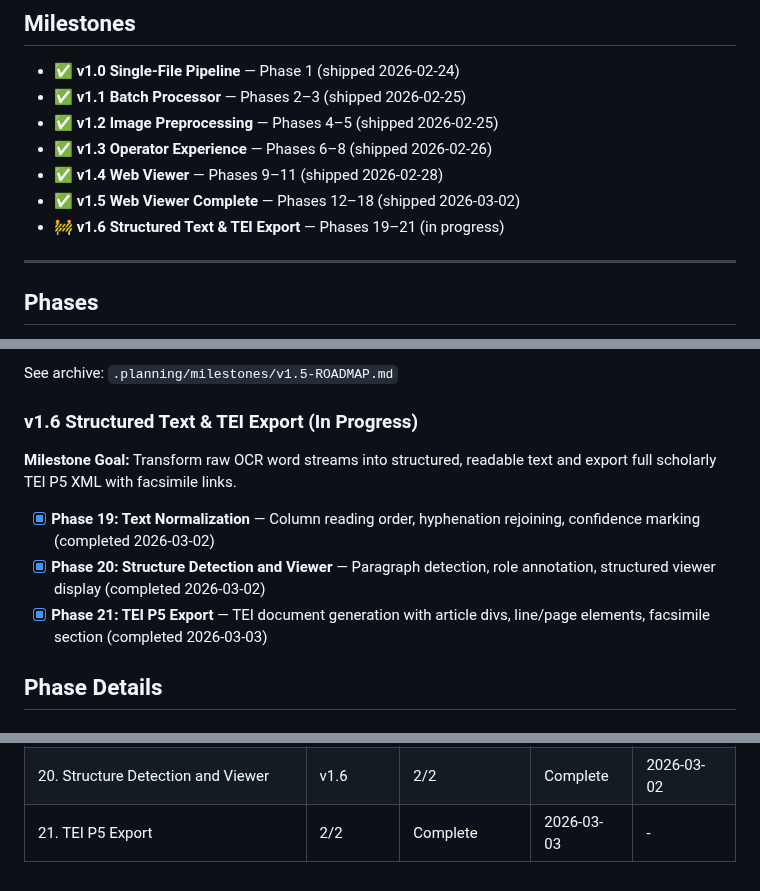
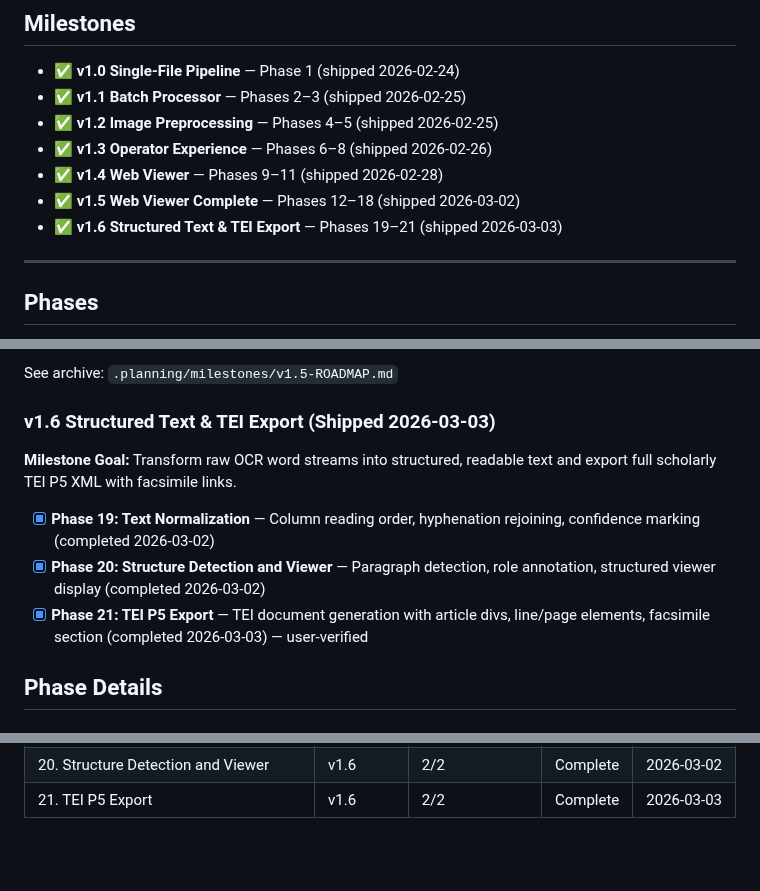
Before and after one commit to KI-ThULB/Zeitschriften-OCR, a Markdown page: .planning/ROADMAP.md, 3 parts joined by grey strips. Drawn GitHub-style; folded sections open; blank space fills up the shorter version.

```diff
--- a/.planning/ROADMAP.md
+++ b/.planning/ROADMAP.md
@@ -8,7 +8,7 @@
 - ✅ **v1.3 Operator Experience** — Phases 6–8 (shipped 2026-02-26)
 - ✅ **v1.4 Web Viewer** — Phases 9–11 (shipped 2026-02-28)
 - ✅ **v1.5 Web Viewer Complete** — Phases 12–18 (shipped 2026-03-02)
-- 🚧 **v1.6 Structured Text & TEI Export** — Phases 19–21 (in progress)
+- ✅ **v1.6 Structured Text & TEI Export** — Phases 19–21 (shipped 2026-03-03)
 
 ---
 
@@ -80,13 +80,13 @@ See archive: `.planning/milestones/v1.5-ROADMAP.md`
 
 </details>
 
-### v1.6 Structured Text & TEI Export (In Progress)
+### v1.6 Structured Text & TEI Export (Shipped 2026-03-03)
 
 **Milestone Goal:** Transform raw OCR word streams into structured, readable text and export full scholarly TEI P5 XML with facsimile links.
 
 - [x] **Phase 19: Text Normalization** — Column reading order, hyphenation rejoining, confidence marking (completed 2026-03-02)
 - [x] **Phase 20: Structure Detection and Viewer** — Paragraph detection, role annotation, structured viewer display (completed 2026-03-02)
-- [x] **Phase 21: TEI P5 Export** — TEI document generation with article divs, line/page elements, facsimile section (completed 2026-03-03)
+- [x] **Phase 21: TEI P5 Export** — TEI document generation with article divs, line/page elements, facsimile section (completed 2026-03-03) — user-verified
 
 ## Phase Details
 
@@ -159,4 +159,4 @@ Plans:
 | 18. Article Browser and Full-Text Search | v1.5 | 2/2 | Complete | 2026-03-02 |
 | 19. Text Normalization | v1.6 | 2/2 | Complete | 2026-03-02 |
 | 20. Structure Detection and Viewer | v1.6 | 2/2 | Complete | 2026-03-02 |
-| 21. TEI P5 Export | 2/2 | Complete   | 2026-03-03 | - |
+| 21. TEI P5 Export | v1.6 | 2/2 | Complete | 2026-03-03 |
```
Also changed, not shown: other parts of .planning/ROADMAP.md (+2 -2 lines), .planning/STATE.md (+6 -6 lines), 1 other file.
